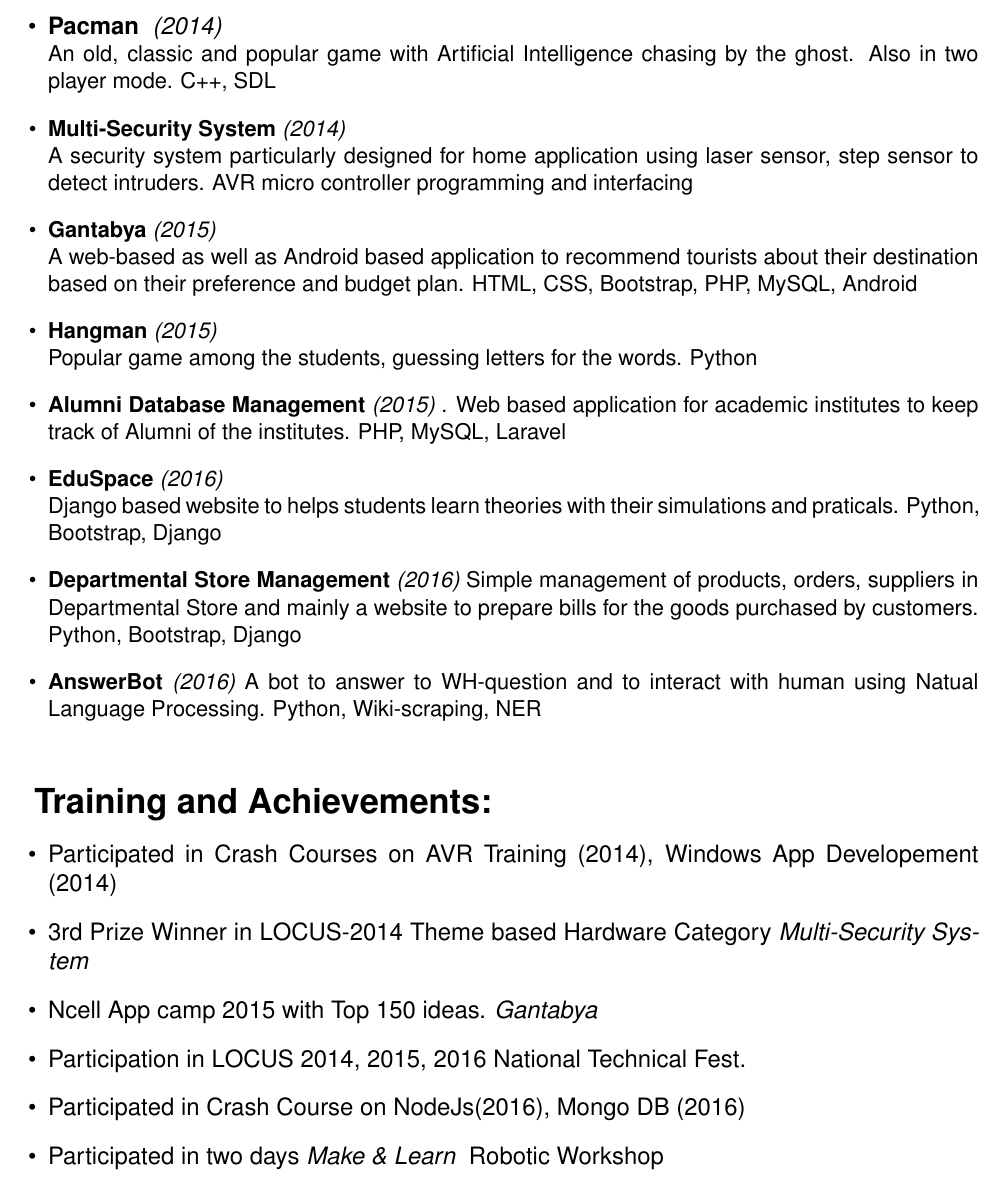
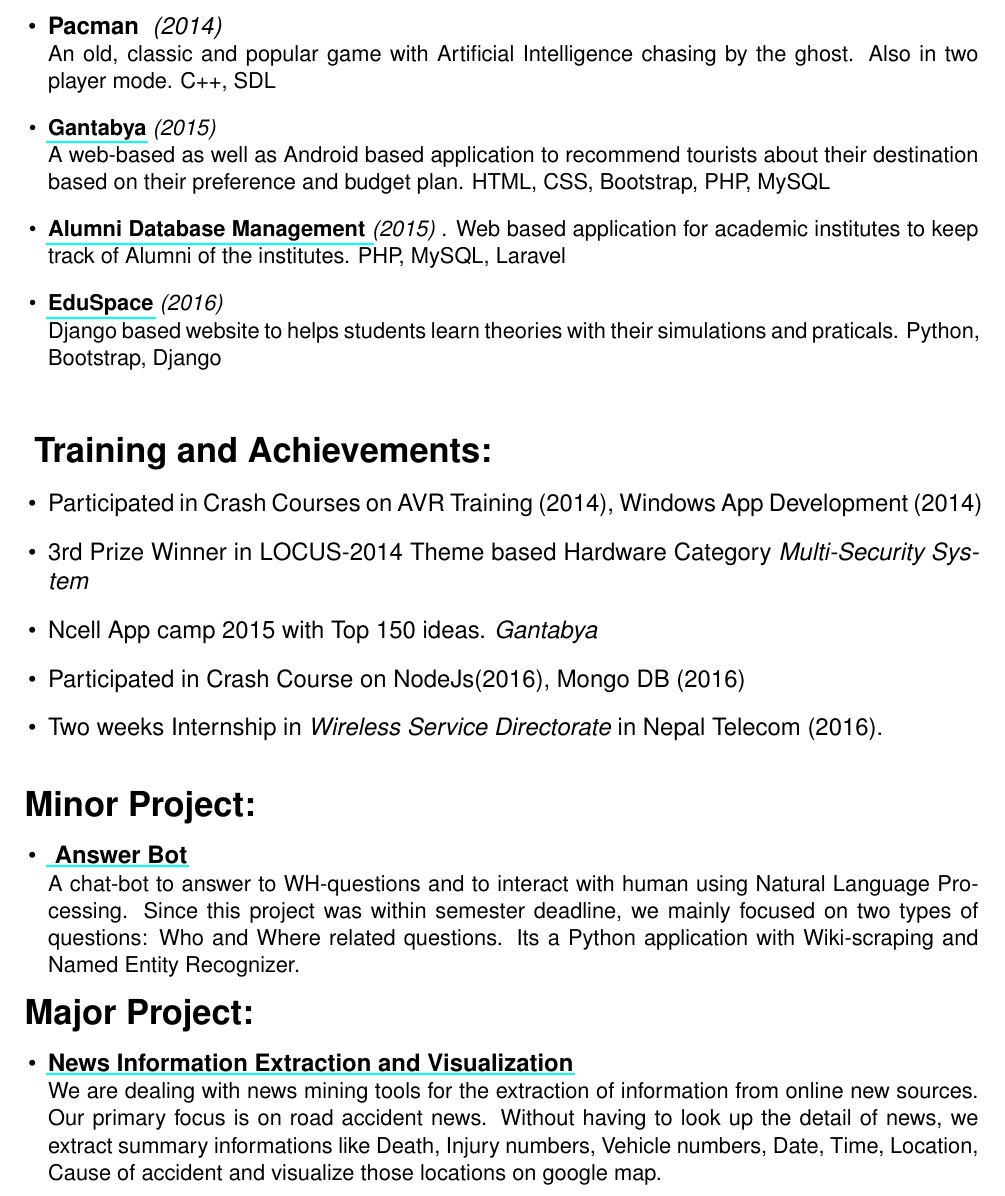
Before and after one commit to kritishpahi/CV, a LaTeX CV (cv.tex): part of page 2 of 2, cut so that both start at the same text. Compiled offline with pdfLaTeX.

```diff
--- a/cv.tex
+++ b/cv.tex
@@ -1,4 +1,4 @@
-\documentclass[a4paper, 12pt]{article}
+\documentclass[hidelinks,a4paper, 12pt]{article}
 
 \usepackage[top=0.5in, bottom=0.5in, left=0.9in,right=0.5in]{geometry}
 \usepackage[T1]{fontenc}
@@ -13,10 +13,16 @@
 
 \usepackage[absolute,overlay]{textpos}
 
+%hyperlink
+%\usepackage{hyperref}
+\usepackage{xcolor}
+\hypersetup{colorlinks=false,linkbordercolor=red,linkcolor=black,pdfborderstyle={/S/U/W 1}}
+
 \begin{document}
 
 %no page number
 \pagestyle{empty}
+
 
 
 
@@ -114,30 +121,30 @@
 	\item \textbf{Pacman } \emph{(2014)} \\
 		\small An old, classic and popular game with Artificial Intelligence
 		chasing by the ghost. Also in two player mode. C++, SDL
-	\item \textbf{Multi-Security System} \emph{(2014)} \\
-		\small A security system particularly designed for home application
-		using laser sensor, step sensor to detect intruders. AVR
-		micro controller programming and interfacing
-	\item \textbf{Gantabya} \emph{(2015)} \\
+	%\item \textbf{Multi-Security System} \emph{(2014)} \\
+	%	\small A security system particularly designed for home application
+	%	using laser sensor, step sensor to detect intruders. AVR
+	%	micro controller programming and interfacing
+    \item \href{https://github.com/nac-gantabya/gantabya}{\textbf{Gantabya}} \emph{(2015)} \\
 		\small A web-based as well as Android based application to recommend
 		tourists about their destination based on their preference and budget
-		plan. HTML, CSS, Bootstrap, PHP, MySQL, Android
-	\item \textbf{Hangman} \emph{(2015)} \\
-		\small Popular game among the students, guessing letters for the
-		words. Python
-	\item \textbf{Alumni Database Management} \emph{(2015)}
+		plan. HTML, CSS, Bootstrap, PHP, MySQL
+	%\item \textbf{Hangman} \emph{(2015)} \\
+		%\small Popular game among the students, guessing letters for the
+		%words. Python
+    \item \href{https://github.com/kritishpahi/SoftwareEngineering}{\textbf{Alumni Database Management} }\emph{(2015)}
 		\small. Web based application for academic institutes to keep
 		track of Alumni of the institutes. PHP, MySQL, Laravel
-	\item \textbf{EduSpace} \emph{(2016)} \\
+    \item \href{https://github.com/kritishpahi/EduSpace}{\textbf{EduSpace}} \emph{(2016)} \\
 		\small Django based website to helps students learn theories with
 		their simulations and praticals. Python, Bootstrap, Django
-	\item \textbf{Departmental Store Management} \emph{(2016)}
-		\small Simple management of products, orders, suppliers in
-		Departmental Store and mainly a website to prepare bills for
-		the goods purchased by customers. Python, Bootstrap, Django
-	\item \textbf{AnswerBot} \emph{(2016)}
-		\small A bot to answer to WH-question and to interact with human
-		using Natual Language Processing. Python, Wiki-scraping, NER
+    %\item \textbf{Departmental Store Management} \emph{(2016)}
+	%	\small Simple management of products, orders, suppliers in
+	%	Departmental Store and mainly a website to prepare bills for
+	%	the goods purchased by customers. Python, Bootstrap, Django
+%    \item \href{https://github.com/kritishpahi/AnswerBot}{\textbf{AnswerBot}}\emph{(2016)}
+%		\small A bot to answer to WH-question and to interact with human
+%		using Natual Language Processing. Python, Wiki-scraping, NER
 \end{itemize}
 
 \vspace{8mm}
@@ -146,15 +153,39 @@
 \vspace{-5mm}
 \begin{itemize}
 	\item  Participated in Crash Courses on AVR Training (2014), Windows
-	App Developement (2014)
+	App Development (2014)
 	\item 3rd Prize Winner in LOCUS-2014 Theme based Hardware Category
 	\emph{Multi-Security System}
 	\item Ncell App camp 2015 with Top 150 ideas. \emph{Gantabya}
-	\item Participation in LOCUS 2014, 2015, 2016 National Technical Fest.
+	%\item Participation in LOCUS 2014, 2015, 2016 National Technical Fest.
 	\item Participated in Crash Course on NodeJs(2016), Mongo DB (2016)
-	\item Participated in two days \emph{Make \& Learn } Robotic Workshop
+	%\item Participated in two days \emph{Make \& Learn } Robotic Workshop
+    \item Two weeks Internship in \emph{Wireless Service Directorate} in Nepal Telecom (2016).
 \end{itemize}
 
+\vspace{5mm}
 
+{\Large \textbf{Minor Project: }\\}
+\vspace{-5mm}
+\begin{itemize}
+    \item \href{https://github.com/kritishpahi/AnswerBot} {\textbf{ Answer Bot}}\\
+    \small A chat-bot to answer to WH-questions and to interact with human
+        using Natural Language Processing. Since this project was within semester deadline, we mainly focused on two types of questions: Who and Where related questions. Its a Python application with Wiki-scraping and Named Entity Recognizer.
+\end{itemize}
+
+{\Large \textbf{Major Project:  }\\ }
+%\large \textbf{Training}
+\vspace{-5mm}
+\begin{itemize}
+    \item \href{ https://github.com/kritishpahi/news-ie}{\textbf{News Information Extraction and Visualization}}\\
+        \small We are dealing with news mining tools for the
+        extraction of information from online new sources.
+        Our primary focus is on road accident news.
+        Without having to look up the detail of news,
+        we extract summary informations like Death, Injury
+        numbers, Vehicle numbers, Date, Time, Location, Cause of accident
+        and visualize those locations on google map.
+
+\end{itemize}
 
 \end{document}
```
Also changed, not shown: IMG_20160907_133324-1.jpg (deleted), k.png, cv.tex (23 more changed lines), 2 other files.
